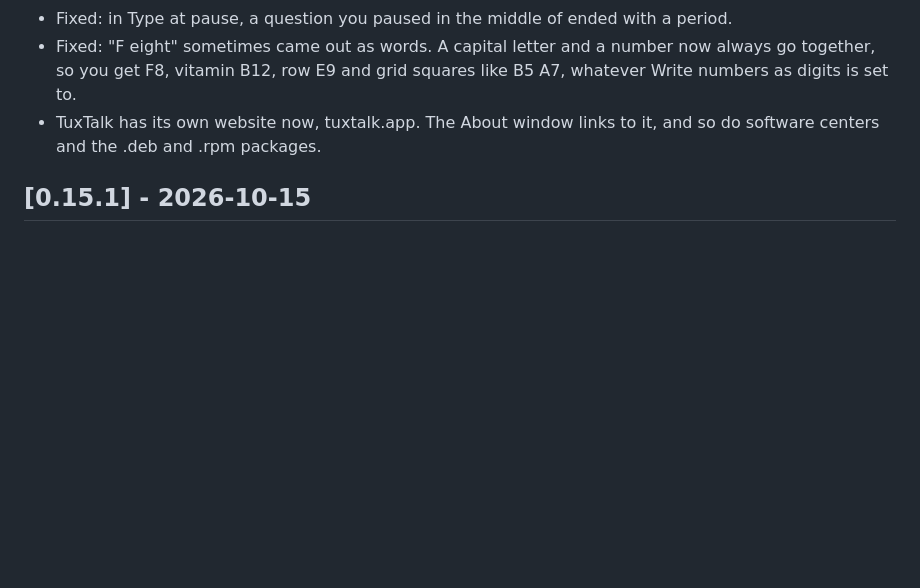
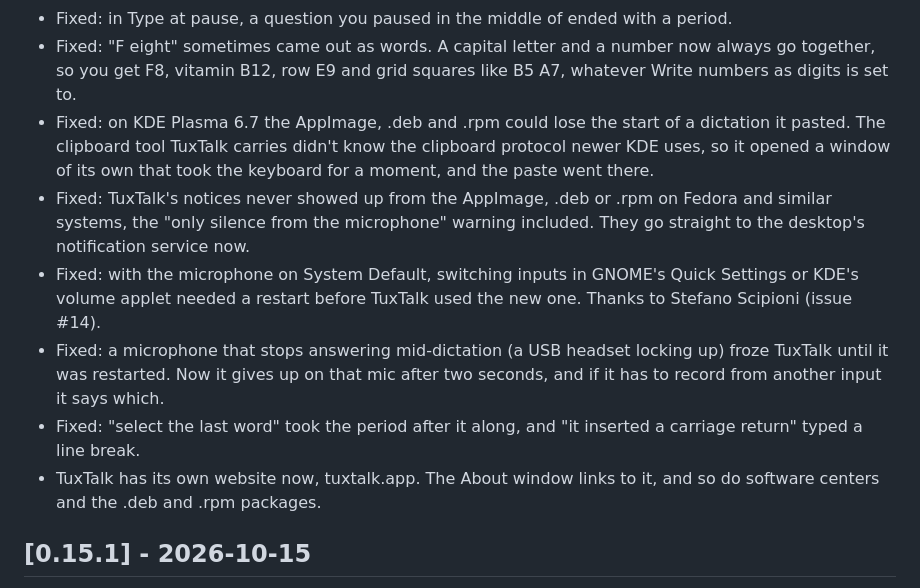
Before and after one commit to ronb1964/TalkType, a Markdown page: CHANGELOG.md, the part around the change. GitHub-like rendering; blank space fills up the shorter version.

Commit message:
CHANGELOG: today's fixes (KDE paste, notices, mic switching and freeze, select word)
Co-Authored-By: Claude Opus 5.5 <noreply@anthropic.com>

```diff
--- a/CHANGELOG.md
+++ b/CHANGELOG.md
@@ -72,6 +72,22 @@ before 0.15.0, so older entries use that name.
 - Fixed: "F eight" sometimes came out as words. A capital letter and a
   number now always go together, so you get F8, vitamin B12, row E9 and grid
   squares like B5 A7, whatever Write numbers as digits is set to.
+- Fixed: on KDE Plasma 6.7 the AppImage, .deb and .rpm could lose the start
+  of a dictation it pasted. The clipboard tool TuxTalk carries didn't know
+  the clipboard protocol newer KDE uses, so it opened a window of its own
+  that took the keyboard for a moment, and the paste went there.
+- Fixed: TuxTalk's notices never showed up from the AppImage, .deb or .rpm on
+  Fedora and similar systems, the "only silence from the microphone" warning
+  included. They go straight to the desktop's notification service now.
+- Fixed: with the microphone on System Default, switching inputs in GNOME's
+  Quick Settings or KDE's volume applet needed a restart before TuxTalk used
+  the new one. Thanks to Stefano Scipioni (issue #14).
+- Fixed: a microphone that stops answering mid-dictation (a USB headset
+  locking up) froze TuxTalk until it was restarted. Now it gives up on that
+  mic after two seconds, and if it has to record from another input it says
+  which.
+- Fixed: "select the last word" took the period after it along, and "it
+  inserted a carriage return" typed a line break.
 - TuxTalk has its own website now, tuxtalk.app. The About window links to it,
   and so do software centers and the .deb and .rpm packages.
 
```
